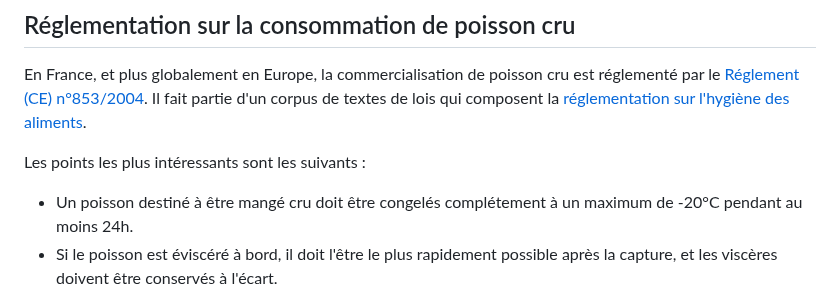
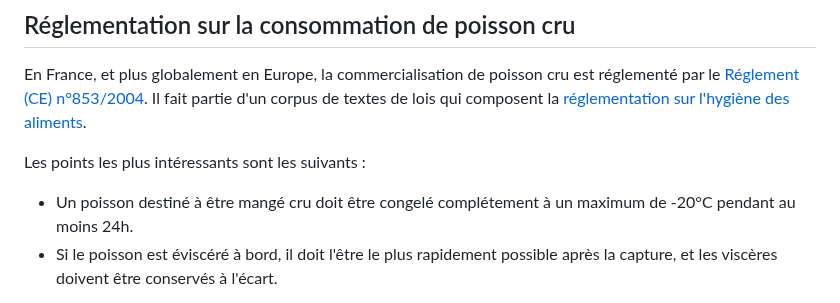
Before and after one commit to Orel37/Cuisine, a Markdown page: Sushis/poisson.md, the part around one of its changes. GitHub-like rendering.

```diff
--- a/Sushis/poisson.md
+++ b/Sushis/poisson.md
@@ -6,7 +6,7 @@ En France, et plus globalement en Europe, la commercialisation de poisson cru es
 Il fait partie d'un corpus de textes de lois qui composent la [réglementation sur l'hygiène des aliments](https://agriculture.gouv.fr/la-reglementation-sur-lhygiene-des-aliments).
 
 Les points les plus intéressants sont les suivants :
-* Un poisson destiné à être mangé cru doit être congelés complétement à un maximum de -20°C pendant au moins 24h.
+* Un poisson destiné à être mangé cru doit être congelé complétement à un maximum de -20°C pendant au moins 24h.
 * Si le poisson est éviscéré à bord, il doit l'être le plus rapidement possible après la capture, et les viscères doivent être conservés à l'écart.
 
 Cela permet de tuer les [parasites](https://agriculture.gouv.fr/le-parasitisme-des-produits-de-la-peche-quest-ce-que-cest) éventuellement contenus dans les poissons sauvages.
```
Also changed, not shown: other parts of Sushis/poisson.md (+2 -1 lines), Sushis/recettes.md (added, +22 -0 lines).
